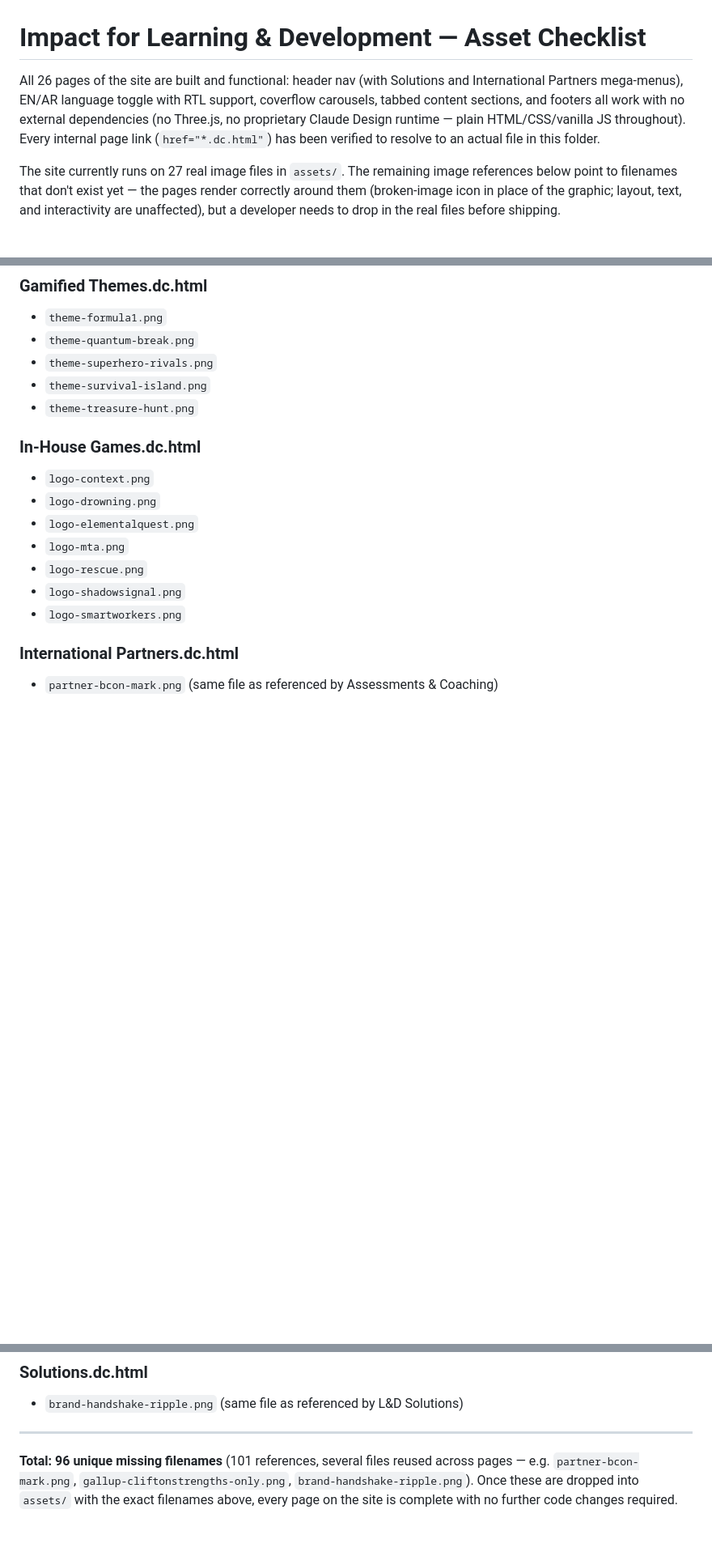
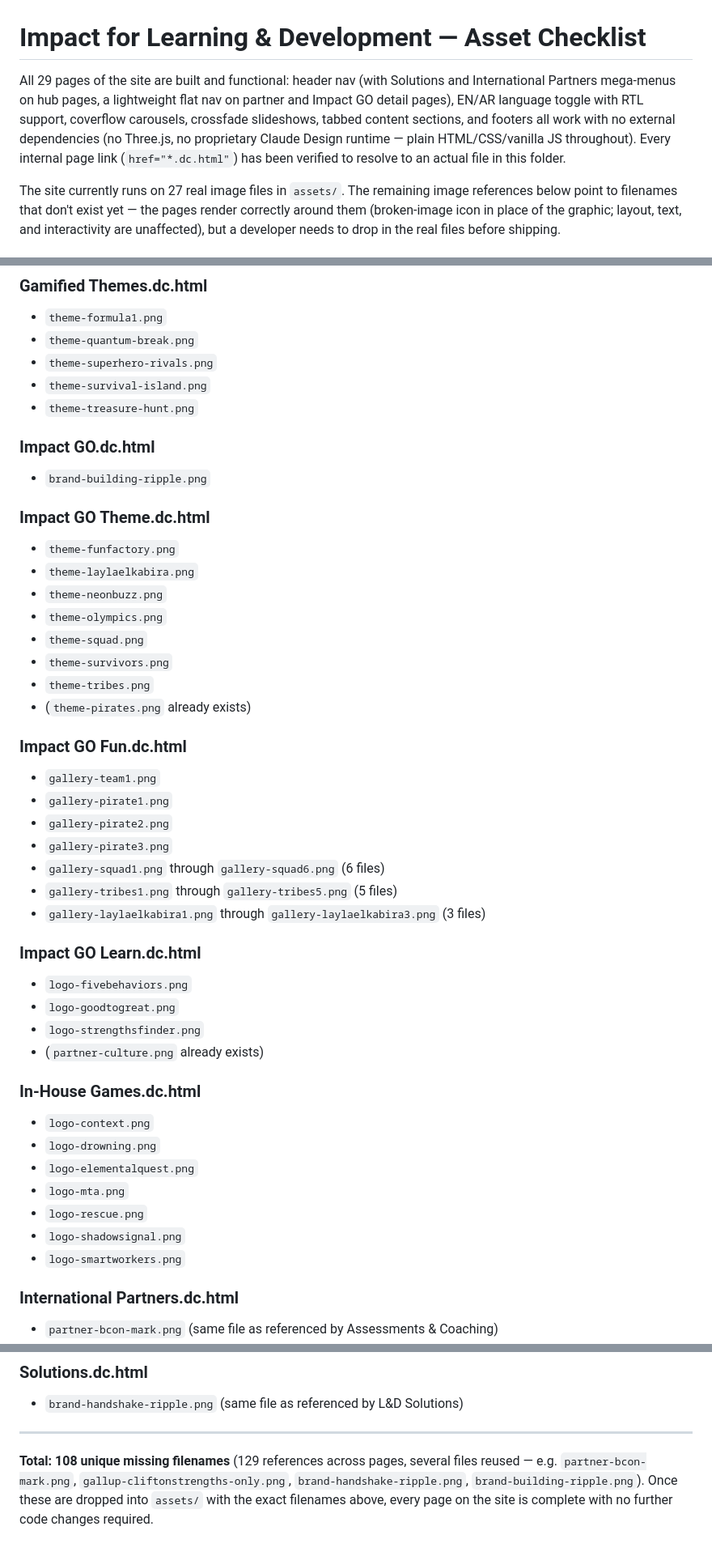
Before and after one commit to mahmoudkhaled1241-prog/Impact-, a Markdown page: ASSETS-NEEDED.md, 3 parts joined by grey strips. Shown at 81% size. Drawn GitHub-style; blank space fills up the shorter version.

Commit message:
Refresh consolidated asset checklist for 29-page site
Updates ASSETS-NEEDED.md to include the new Impact GO Theme, Fun,
and Learn sub-pages and reflects the current full set of 108 unique
missing image filenames across the site.

Co-Authored-By: Claude Sonnet 5 <noreply@anthropic.com>
Claude-Session: https://claude.ai/code/session_0134cYtGJgSjUhLdm87rPwtN

```diff
--- a/ASSETS-NEEDED.md
+++ b/ASSETS-NEEDED.md
@@ -1,12 +1,13 @@
 # Impact for Learning & Development — Asset Checklist
 
-All 26 pages of the site are built and functional: header nav (with Solutions
-and International Partners mega-menus), EN/AR language toggle with RTL
-support, coverflow carousels, tabbed content sections, and footers all work
-with no external dependencies (no Three.js, no proprietary Claude Design
-runtime — plain HTML/CSS/vanilla JS throughout). Every internal page link
-(`href="*.dc.html"`) has been verified to resolve to an actual file in this
-folder.
+All 29 pages of the site are built and functional: header nav (with Solutions
+and International Partners mega-menus on hub pages, a lightweight flat nav on
+partner and Impact GO detail pages), EN/AR language toggle with RTL support,
+coverflow carousels, crossfade slideshows, tabbed content sections, and
+footers all work with no external dependencies (no Three.js, no proprietary
+Claude Design runtime — plain HTML/CSS/vanilla JS throughout). Every internal
+page link (`href="*.dc.html"`) has been verified to resolve to an actual file
+in this folder.
 
 The site currently runs on 27 real image files in `assets/`. The remaining
 image references below point to filenames that don't exist yet — the pages
@@ -59,6 +60,34 @@ are needed.
 - `theme-superhero-rivals.png`
 - `theme-survival-island.png`
 - `theme-treasure-hunt.png`
+
+### Impact GO.dc.html
+- `brand-building-ripple.png`
+
+### Impact GO Theme.dc.html
+- `theme-funfactory.png`
+- `theme-laylaelkabira.png`
+- `theme-neonbuzz.png`
+- `theme-olympics.png`
+- `theme-squad.png`
+- `theme-survivors.png`
+- `theme-tribes.png`
+- (`theme-pirates.png` already exists)
+
+### Impact GO Fun.dc.html
+- `gallery-team1.png`
+- `gallery-pirate1.png`
+- `gallery-pirate2.png`
+- `gallery-pirate3.png`
+- `gallery-squad1.png` through `gallery-squad6.png` (6 files)
+- `gallery-tribes1.png` through `gallery-tribes5.png` (5 files)
+- `gallery-laylaelkabira1.png` through `gallery-laylaelkabira3.png` (3 files)
+
+### Impact GO Learn.dc.html
+- `logo-fivebehaviors.png`
+- `logo-goodtogreat.png`
+- `logo-strengthsfinder.png`
+- (`partner-culture.png` already exists)
 
 ### In-House Games.dc.html
 - `logo-context.png`
@@ -179,8 +208,8 @@ are needed.
 
 ---
 
-**Total: 96 unique missing filenames** (101 references, several files reused
-across pages — e.g. `partner-bcon-mark.png`, `gallup-cliftonstrengths-only.png`,
-`brand-handshake-ripple.png`). Once these are dropped into `assets/` with the
-exact filenames above, every page on the site is complete with no further
-code changes required.
+**Total: 108 unique missing filenames** (129 references across pages, several
+files reused — e.g. `partner-bcon-mark.png`, `gallup-cliftonstrengths-only.png`,
+`brand-handshake-ripple.png`, `brand-building-ripple.png`). Once these are
+dropped into `assets/` with the exact filenames above, every page on the site
+is complete with no further code changes required.
```
